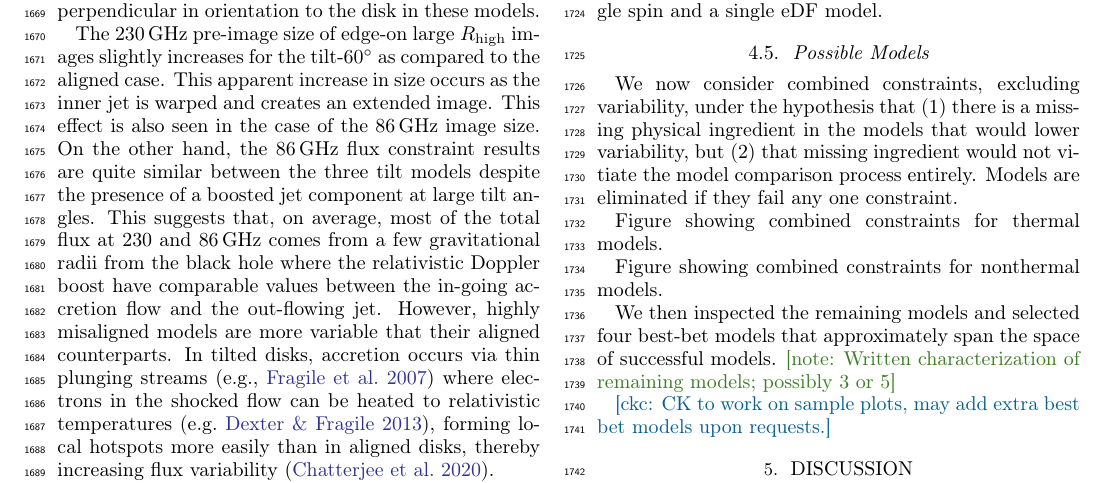
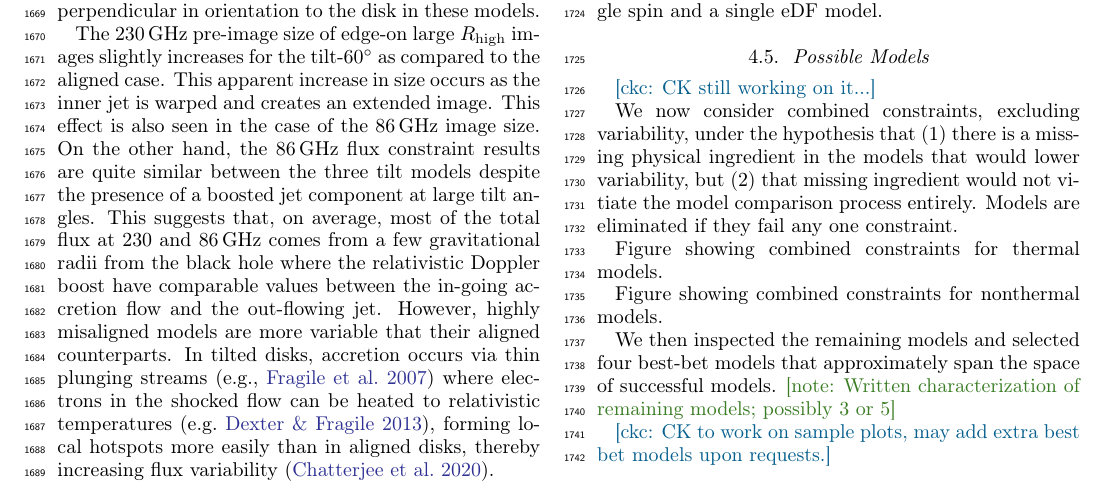
Before and after one commit to rndref/EHT_SGRA5, a LaTeX paper (main.tex, which reads comparisons.tex): part of page 24 of 62, cut so that both start at the same text. Compiled offline with pdfLaTeX.

Commit message:
Updates from overleaf

```diff
--- a/comparisons.tex
+++ b/comparisons.tex
@@ -629,6 +629,8 @@ Interestingly both non-EHT and EHT constraints have the power to test the wind-f
 %==============================================================================
 \subsection{Possible Models}
 
+\ckc{CK still working on it...}
+
 \begin{figure*}
   \centering
   \includegraphics[width=\textwidth]{figures/bestbets.png}
```
